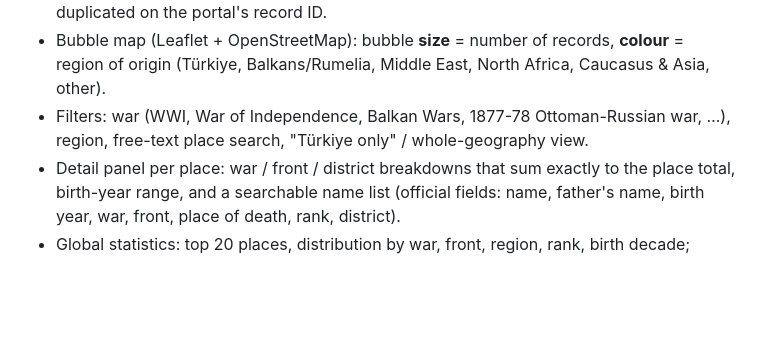
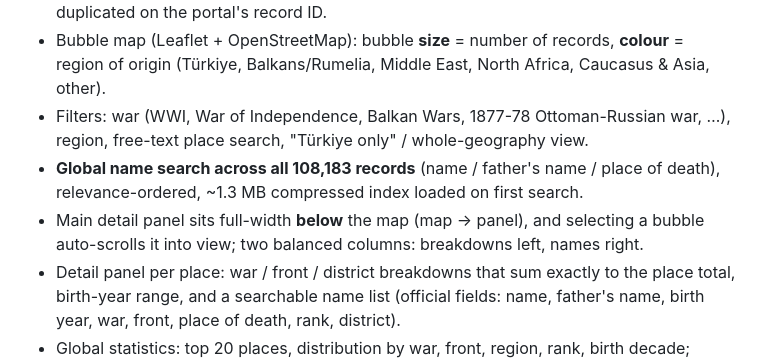
Before and after one commit to bthnbdk/sehit-haritasi, a Markdown page: README.md, the part around the change. Drawn GitHub-style; blank space fills up the shorter version.

Commit message:
README: isim arama ve yeni panel düzeni

```diff
--- a/README.md
+++ b/README.md
@@ -18,6 +18,10 @@ Portal). Every record is mapped by **place of origin** (memleket), so you can se
   North Africa, Caucasus & Asia, other).
 - Filters: war (WWI, War of Independence, Balkan Wars, 1877-78 Ottoman-Russian
   war, …), region, free-text place search, "Türkiye only" / whole-geography view.
+- **Global name search across all 108,183 records** (name / father's name / place of
+  death), relevance-ordered, ~1.3 MB compressed index loaded on first search.
+- Main detail panel sits full-width **below** the map (map -> panel), and selecting a
+  bubble auto-scrolls it into view; two balanced columns: breakdowns left, names right.
 - Detail panel per place: war / front / district breakdowns that sum exactly to
   the place total, birth-year range, and a searchable name list (official fields:
   name, father's name, birth year, war, front, place of death, rank, district).
```
